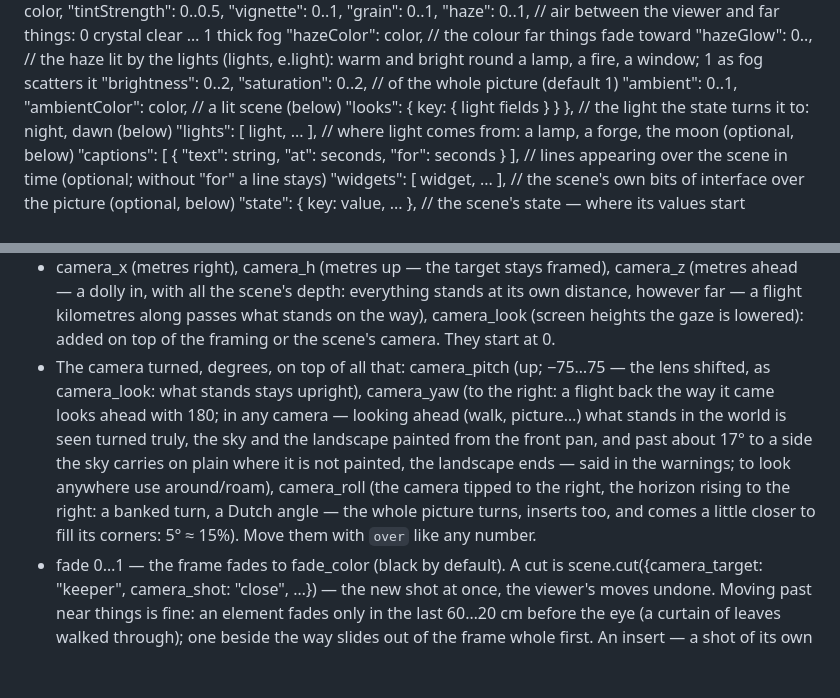
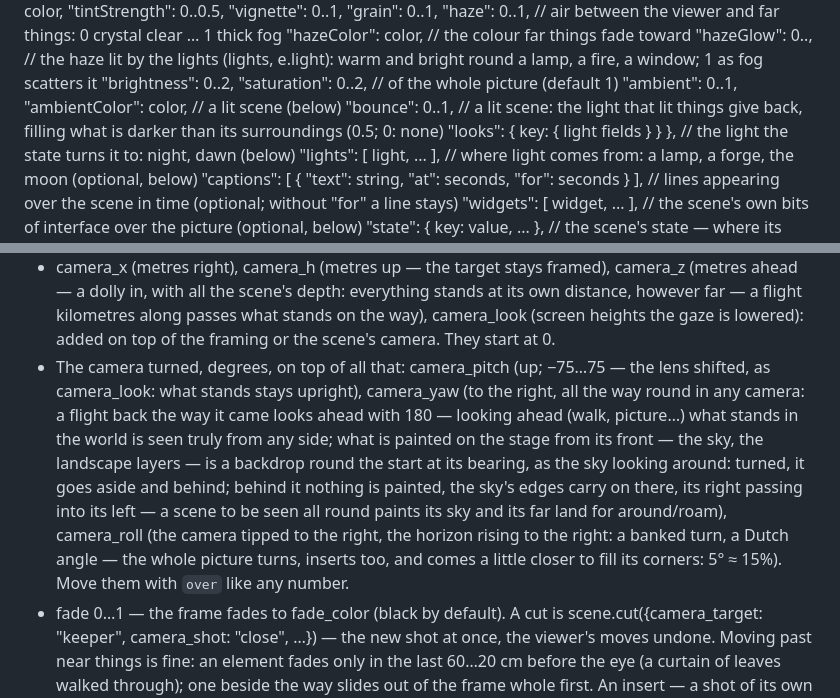
Before and after one commit to moood-me/docs, a Markdown page: scene-format.md, 2 parts joined by grey strips. Rendered like a GitHub page; blank space fills up the shorter version.

```diff
--- a/scene-format.md
+++ b/scene-format.md
@@ -13,6 +13,7 @@ Schema:
              "hazeGlow": 0..,              // the haze lit by the lights (lights, e.light): warm and bright round a lamp, a fire, a window; 1 as fog scatters it
              "brightness": 0..2, "saturation": 0..2,  // of the whole picture (default 1)
              "ambient": 0..1, "ambientColor": color,  // a lit scene (below)
+             "bounce": 0..1,               // a lit scene: the light that lit things give back, filling what is darker than its surroundings (0.5; 0: none)
              "looks": { key: { light fields } } },    // the light the state turns it to: night, dawn (below)
   "lights": [ light, ... ],        // where light comes from: a lamp, a forge, the moon (optional, below)
   "captions": [ { "text": string, "at": seconds, "for": seconds } ], // lines appearing over the scene in time (optional; without "for" a line stays)
@@ -114,7 +115,7 @@ Moving things — a scene can be a short film, the situation unfolding before th
   The camera a film moves, through state values:
   - camera_target: an element's id ("id#name" — a point it names) — an operator frames it and keeps it framed as it moves, room ahead the way it goes, setting off and settling gently, easing from one target to the next; null — back to the scene's own camera. Its point is its e.at (a head), else its box's middle. It may be off the frame (the operator turns to it) or "unseen" (a point to look at: between two people). camera_shot: "wide" (a third of the frame), "full" (default), "medium" (waist up), "close" (head and shoulders), or how many times the frame's height it is tall; camera_frame: where its point goes, [x, y] fractions of the frame (x alone: across); camera_glide: seconds to get there (1.5; 0 — at once). Ahead the operator dollies and slides; looking around it turns and comes as near as the shot needs. The viewer's own moves go on top — a look aside, easing back once they let go, never nearer than half the way to the target; a platformer's camera rides with its hero instead.
   - camera_x (metres right), camera_h (metres up — the target stays framed), camera_z (metres ahead — a dolly in, with all the scene's depth: everything stands at its own distance, however far — a flight kilometres along passes what stands on the way), camera_look (screen heights the gaze is lowered): added on top of the framing or the scene's camera. They start at 0.
-  - The camera turned, degrees, on top of all that: camera_pitch (up; −75…75 — the lens shifted, as camera_look: what stands stays upright), camera_yaw (to the right: a flight back the way it came looks ahead with 180; in any camera — looking ahead (walk, picture…) what stands in the world is seen turned truly, the sky and the landscape painted from the front pan, and past about 17° to a side the sky carries on plain where it is not painted, the landscape ends — said in the warnings; to look anywhere use around/roam), camera_roll (the camera tipped to the right, the horizon rising to the right: a banked turn, a Dutch angle — the whole picture turns, inserts too, and comes a little closer to fill its corners: 5° ≈ 15%). Move them with `over` like any number.
+  - The camera turned, degrees, on top of all that: camera_pitch (up; −75…75 — the lens shifted, as camera_look: what stands stays upright), camera_yaw (to the right, all the way round in any camera: a flight back the way it came looks ahead with 180 — looking ahead (walk, picture…) what stands in the world is seen truly from any side; what is painted on the stage from its front — the sky, the landscape layers — is a backdrop round the start at its bearing, as the sky looking around: turned, it goes aside and behind; behind it nothing is painted, the sky's edges carry on there, its right passing into its left — a scene to be seen all round paints its sky and its far land for around/roam), camera_roll (the camera tipped to the right, the horizon rising to the right: a banked turn, a Dutch angle — the whole picture turns, inserts too, and comes a little closer to fill its corners: 5° ≈ 15%). Move them with `over` like any number.
   - fade 0…1 — the frame fades to fade_color (black by default).
   A cut is scene.cut({camera_target: "keeper", camera_shot: "close", …}) — the new shot at once, the viewer's moves undone. Moving past near things is fine: an element fades only in the last 60…20 cm before the eye (a curtain of leaves walked through); one beside the way slides out of the frame whole first.
   An insert — a shot of its own over the scene, fixed to the frame whatever the camera does (a hand close up, a letter, a face): an element with "insert": a state key opening it, 0 (closed — not painted) … 1 (open), set with `over`. Its code paints in stage heights like the sky (x 0..e.aspect, y 0..1; paint its own background). It is seen through an iris: "iris": [x, y, rx, ry] — the window fully open, an oval (centre and radii, stage heights), opening from its middle; without it, from the middle of the frame to all of it. The scene goes on under it; closing it is the way back. No haze, no camera, no depth; it is over everything — "behind", "inFront" and "clip" neither name it nor are its.
```
Also changed, not shown: other parts of scene-format.md (+5 -5 lines).
